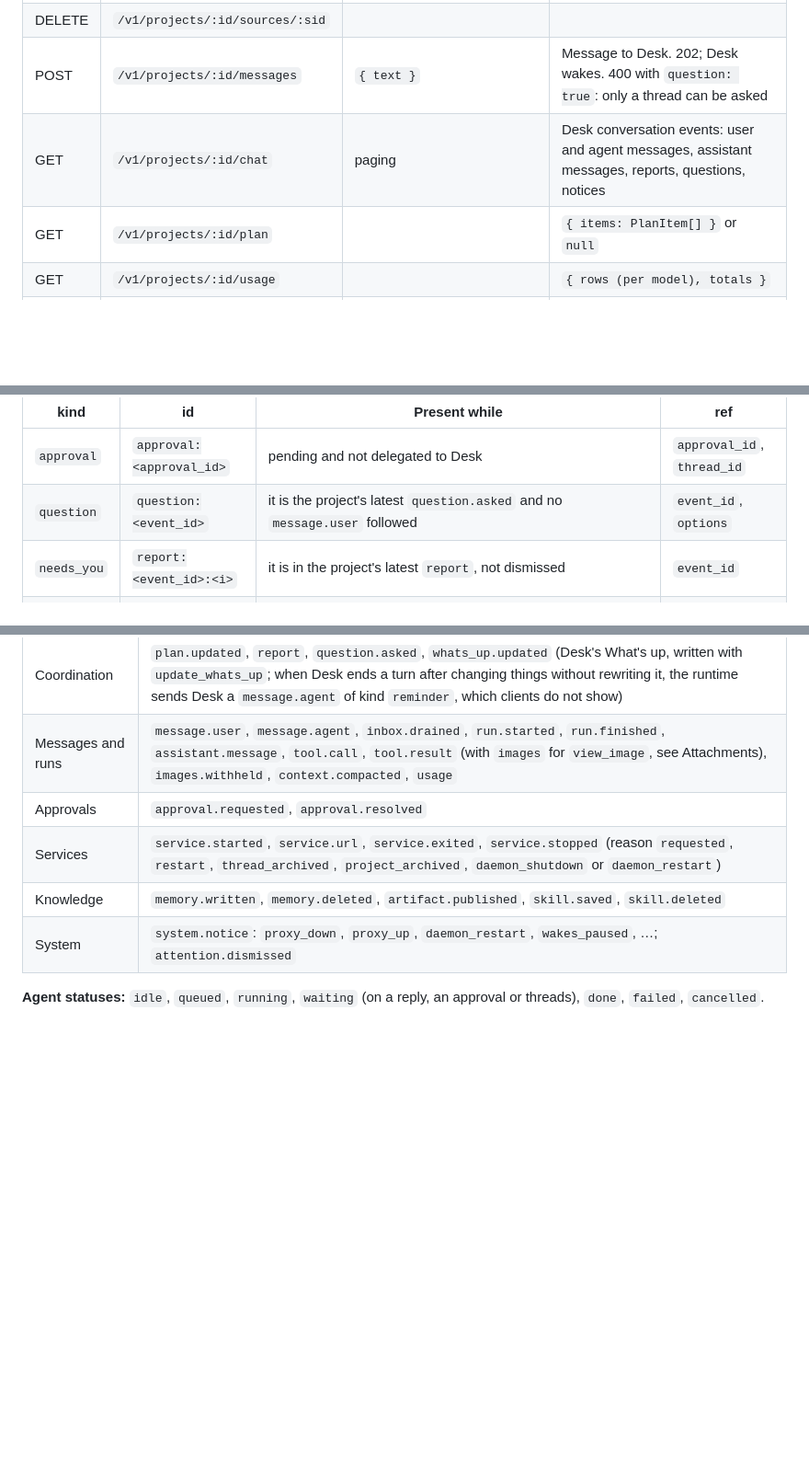
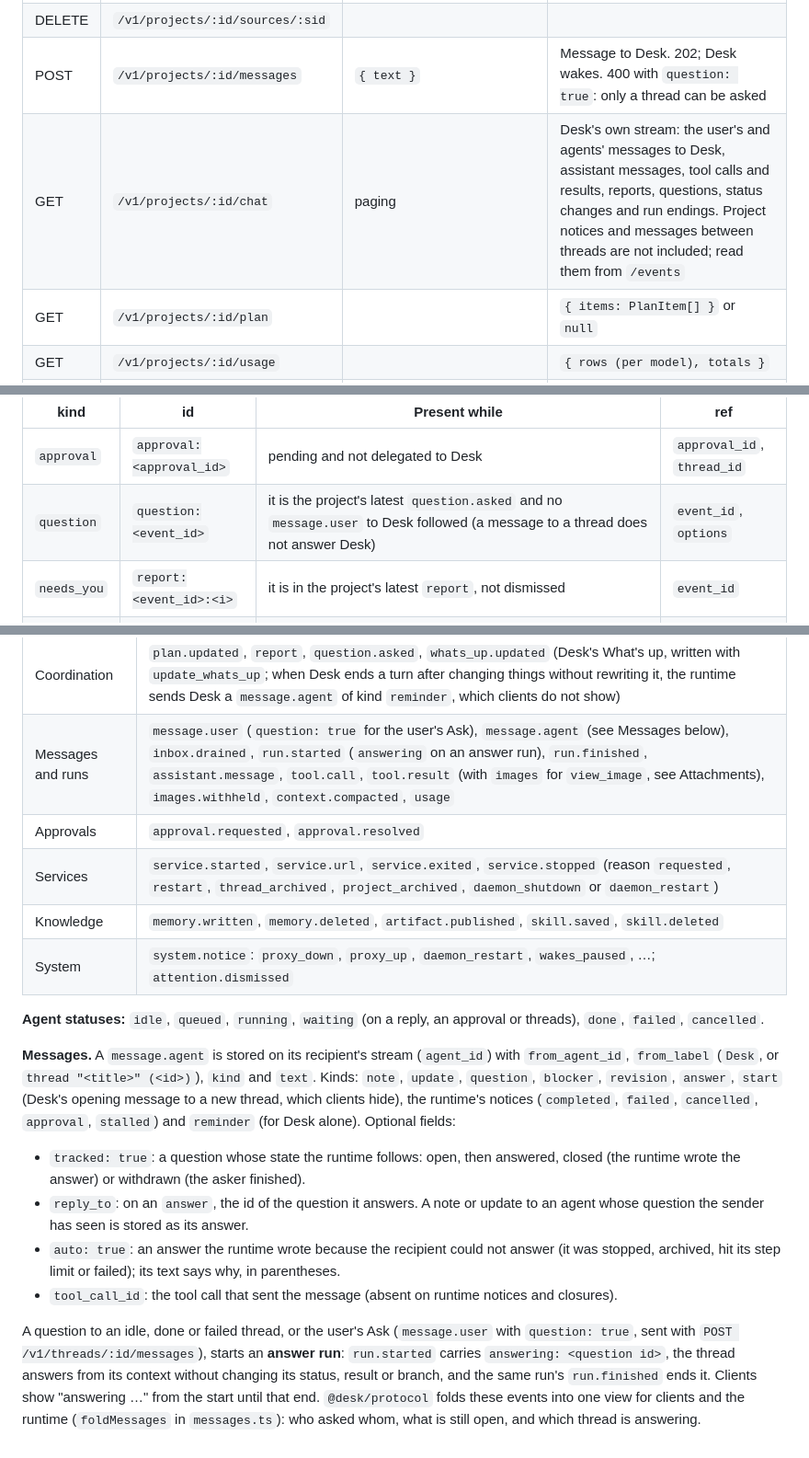
Before and after one commit to Barnabet/desk, a Markdown page: docs/api.md, 3 parts joined by grey strips. Shown at 92% size. Rendered like a GitHub page; blank space fills up the shorter version.

```diff
--- a/docs/api.md
+++ b/docs/api.md
@@ -49,7 +49,7 @@ Pass `next_after` as the next `after` to continue.
 | PATCH | `/v1/projects/:id/sources/:sid` | `{ agent_write }` | Turns agents' write access to the folder on or off (`source.updated`) |
 | DELETE | `/v1/projects/:id/sources/:sid` | | |
 | POST | `/v1/projects/:id/messages` | `{ text }` | Message to Desk. 202; Desk wakes. 400 with `question: true`: only a thread can be asked |
-| GET | `/v1/projects/:id/chat` | paging | Desk conversation events: user and agent messages, assistant messages, reports, questions, notices |
+| GET | `/v1/projects/:id/chat` | paging | Desk's own stream: the user's and agents' messages to Desk, assistant messages, tool calls and results, reports, questions, status changes and run endings. Project notices and messages between threads are not included; read them from `/events` |
 | GET | `/v1/projects/:id/plan` | | `{ items: PlanItem[] }` or `null` |
 | GET | `/v1/projects/:id/usage` | | `{ rows (per model), totals }` |
 | GET | `/v1/projects/:id/events` | paging + `types` | Raw event log (limit ≤ 5000, default 500) |
@@ -166,7 +166,7 @@
 | kind | id | Present while | ref |
 |---|---|---|---|
 | `approval` | `approval:<approval_id>` | pending and not delegated to Desk | `approval_id`, `thread_id` |
-| `question` | `question:<event_id>` | it is the project's latest `question.asked` and no `message.user` followed | `event_id`, `options` |
+| `question` | `question:<event_id>` | it is the project's latest `question.asked` and no `message.user` to Desk followed (a message to a thread does not answer Desk) | `event_id`, `options` |
 | `needs_you` | `report:<event_id>:<i>` | it is in the project's latest `report`, not dismissed | `event_id` |
 | `stalled` | `stalled:<thread>:<event_id>` | the thread is running/waiting, its latest `stalled` notice has no thread activity after it, not dismissed | `thread_id`, `event_id` |
 | `failed` | `failed:<thread>` | the thread is `failed`, not archived, not dismissed | `thread_id` |
@@ -228,10 +228,19 @@ To resume after a disconnect, subscribe again with the last `event.id` you recei
 | Projects | `project.created`, `project.updated`, `project.archived`, `source.added`, `source.updated`, `source.removed` |
 | Agents | `agent.created`, `agent.status_changed`, `agent.result`, `agent.revision`, `agent.model_switched`, `agent.skills_changed`, `agent.archived` |
 | Coordination | `plan.updated`, `report`, `question.asked`, `whats_up.updated` (Desk's What's up, written with `update_whats_up`; when Desk ends a turn after changing things without rewriting it, the runtime sends Desk a `message.agent` of kind `reminder`, which clients do not show) |
-| Messages and runs | `message.user`, `message.agent`, `inbox.drained`, `run.started`, `run.finished`, `assistant.message`, `tool.call`, `tool.result` (with `images` for `view_image`, see Attachments), `images.withheld`, `context.compacted`, `usage` |
+| Messages and runs | `message.user` (`question: true` for the user's Ask), `message.agent` (see Messages below), `inbox.drained`, `run.started` (`answering` on an answer run), `run.finished`, `assistant.message`, `tool.call`, `tool.result` (with `images` for `view_image`, see Attachments), `images.withheld`, `context.compacted`, `usage` |
 | Approvals | `approval.requested`, `approval.resolved` |
 | Services | `service.started`, `service.url`, `service.exited`, `service.stopped` (reason `requested`, `restart`, `thread_archived`, `project_archived`, `daemon_shutdown` or `daemon_restart`) |
 | Knowledge | `memory.written`, `memory.deleted`, `artifact.published`, `skill.saved`, `skill.deleted` |
 | System | `system.notice`: `proxy_down`, `proxy_up`, `daemon_restart`, `wakes_paused`, …; `attention.dismissed` |
 
 **Agent statuses:** `idle`, `queued`, `running`, `waiting` (on a reply, an approval or threads), `done`, `failed`, `cancelled`.
+
+**Messages.** A `message.agent` is stored on its recipient's stream (`agent_id`) with `from_agent_id`, `from_label` (`Desk`, or `thread "<title>" (<id>)`), `kind` and `text`. Kinds: `note`, `update`, `question`, `blocker`, `revision`, `answer`, `start` (Desk's opening message to a new thread, which clients hide), the runtime's notices (`completed`, `failed`, `cancelled`, `approval`, `stalled`) and `reminder` (for Desk alone). Optional fields:
+
+- `tracked: true`: a question whose state the runtime follows: open, then answered, closed (the runtime wrote the answer) or withdrawn (the asker finished).
+- `reply_to`: on an `answer`, the id of the question it answers. A note or update to an agent whose question the sender has seen is stored as its answer.
+- `auto: true`: an answer the runtime wrote because the recipient could not answer (it was stopped, archived, hit its step limit or failed); its text says why, in parentheses.
+- `tool_call_id`: the tool call that sent the message (absent on runtime notices and closures).
+
+A question to an idle, done or failed thread, or the user's Ask (`message.user` with `question: true`, sent with `POST /v1/threads/:id/messages`), starts an **answer run**: `run.started` carries `answering: <question id>`, the thread answers from its context without changing its status, result or branch, and the same run's `run.finished` ends it. Clients show "answering …" from the start until that end. `@desk/protocol` folds these events into one view for clients and the runtime (`foldMessages` in `messages.ts`): who asked whom, what is still open, and which thread is answering.
```
Also changed, not shown: docs/desktop.md (+6 -5 lines).
